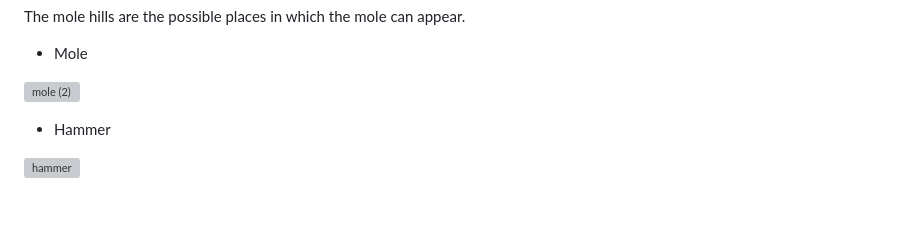
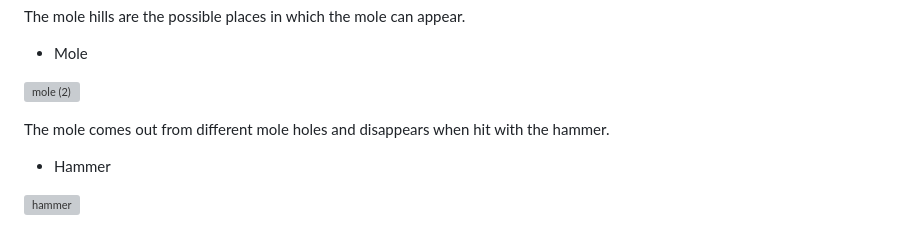
Before and after one commit to Rhys1558/Whac_A_Mole, a Markdown page: README.md, the part around the change. GitHub-like rendering; blank space fills up the shorter version; grey boxes are pictures that could not be loaded.

```diff
--- a/README.md
+++ b/README.md
@@ -33,6 +33,8 @@ The mole hills are the possible places in which the mole can appear.
 + Mole
 
 ![mole (2)](https://github.com/user-attachments/assets/3d36e965-db3e-43ed-94be-35247f5aa7d0)
+
+The  mole comes out from different mole holes and disappears when hit with the hammer.
 
 + Hammer
 
```
